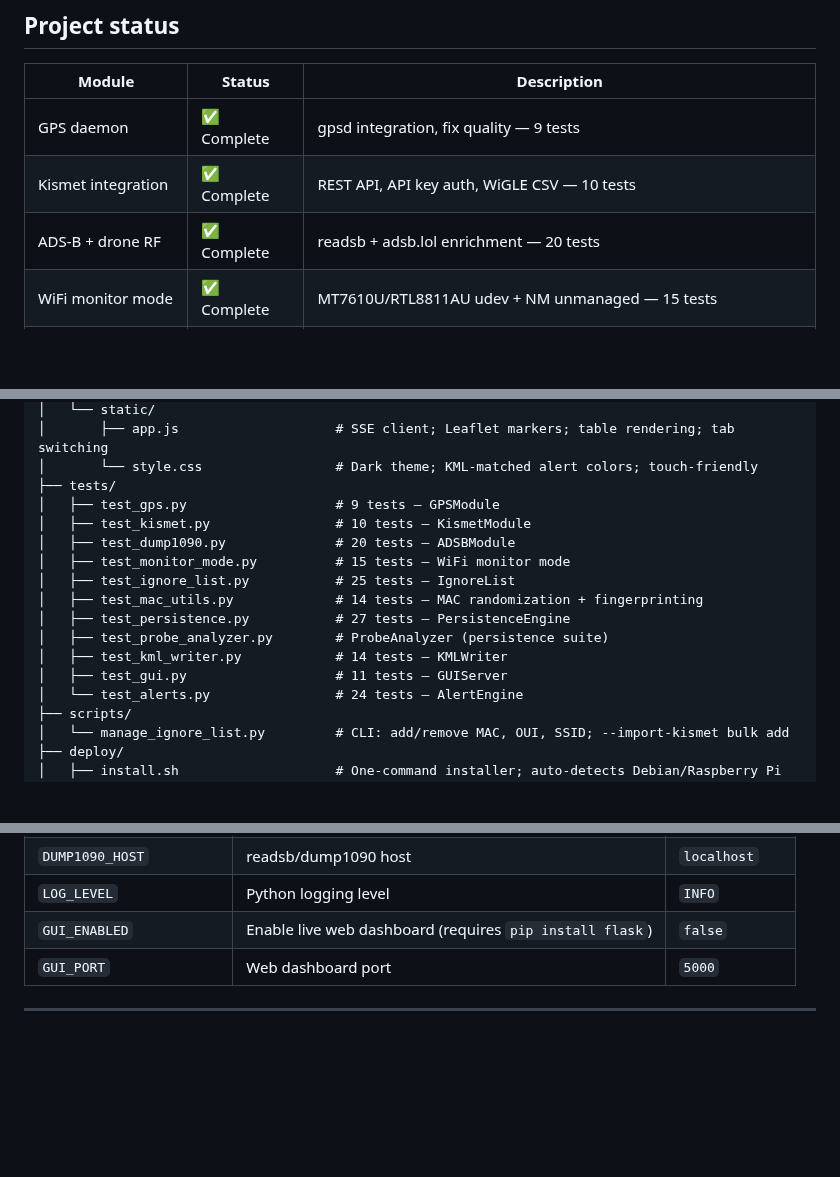
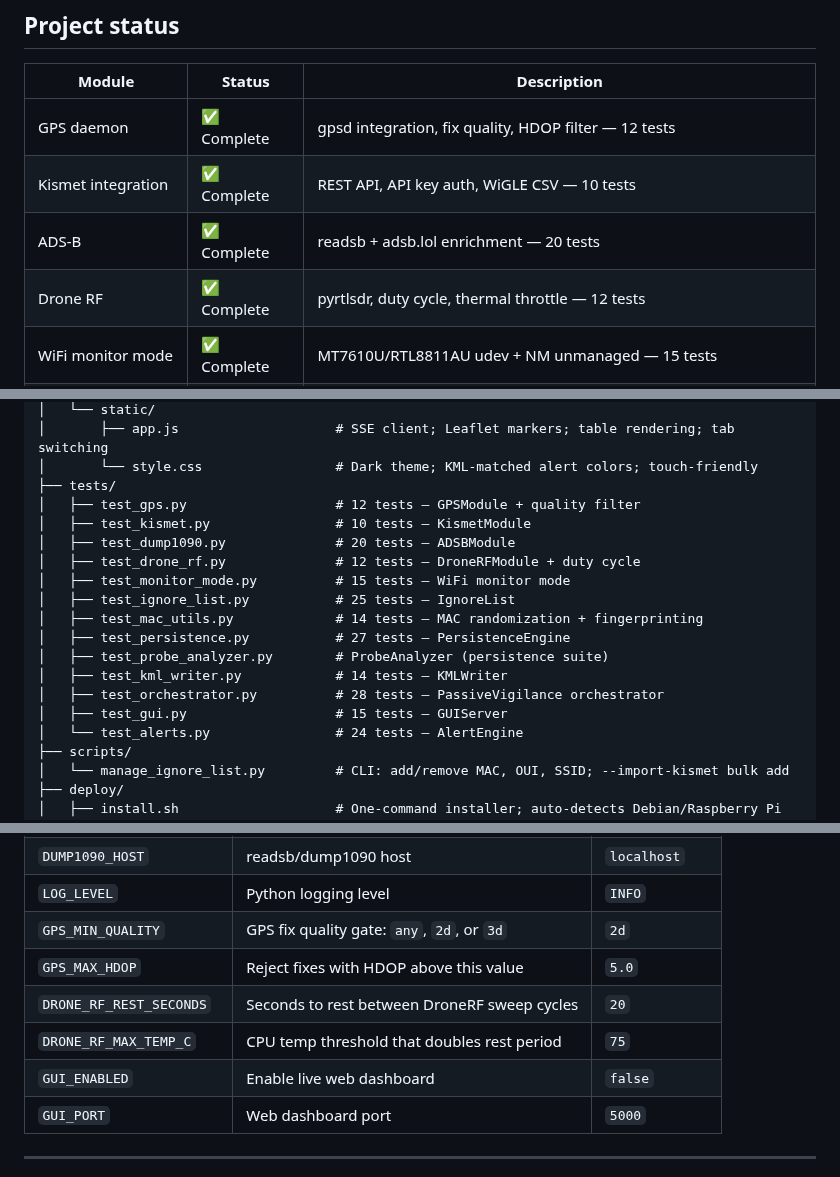
Before and after one commit to Isthistak3n/Passive-Vigilance, a Markdown page: README.md, 3 parts joined by grey strips. GitHub-like rendering; blank space fills up the shorter version.

```diff
--- a/README.md
+++ b/README.md
@@ -114,9 +114,10 @@ flowchart TD
 
 | Module | Status | Description |
 |--------|--------|-------------|
-| GPS daemon | ✅ Complete | gpsd integration, fix quality — 9 tests |
+| GPS daemon | ✅ Complete | gpsd integration, fix quality, HDOP filter — 12 tests |
 | Kismet integration | ✅ Complete | REST API, API key auth, WiGLE CSV — 10 tests |
-| ADS-B + drone RF | ✅ Complete | readsb + adsb.lol enrichment — 20 tests |
+| ADS-B | ✅ Complete | readsb + adsb.lol enrichment — 20 tests |
+| Drone RF | ✅ Complete | pyrtlsdr, duty cycle, thermal throttle — 12 tests |
 | WiFi monitor mode | ✅ Complete | MT7610U/RTL8811AU udev + NM unmanaged — 15 tests |
 | Ignore lists | ✅ Complete | MAC/OUI/SSID filtering, CLI tool — 25 tests |
 | MAC randomization | ✅ Complete | Randomization detection, fingerprinting, ignore — 14 tests |
@@ -214,16 +215,18 @@ Passive-Vigilance/
 │       ├── app.js                    # SSE client; Leaflet markers; table rendering; tab switching
 │       └── style.css                 # Dark theme; KML-matched alert colors; touch-friendly
 ├── tests/
-│   ├── test_gps.py                   # 9 tests — GPSModule
+│   ├── test_gps.py                   # 12 tests — GPSModule + quality filter
 │   ├── test_kismet.py                # 10 tests — KismetModule
 │   ├── test_dump1090.py              # 20 tests — ADSBModule
+│   ├── test_drone_rf.py              # 12 tests — DroneRFModule + duty cycle
 │   ├── test_monitor_mode.py          # 15 tests — WiFi monitor mode
 │   ├── test_ignore_list.py           # 25 tests — IgnoreList
 │   ├── test_mac_utils.py             # 14 tests — MAC randomization + fingerprinting
 │   ├── test_persistence.py           # 27 tests — PersistenceEngine
 │   ├── test_probe_analyzer.py        # ProbeAnalyzer (persistence suite)
 │   ├── test_kml_writer.py            # 14 tests — KMLWriter
-│   ├── test_gui.py                   # 11 tests — GUIServer
+│   ├── test_orchestrator.py          # 28 tests — PassiveVigilance orchestrator
+│   ├── test_gui.py                   # 15 tests — GUIServer
 │   └── test_alerts.py                # 24 tests — AlertEngine
 ├── scripts/
 │   └── manage_ignore_list.py         # CLI: add/remove MAC, OUI, SSID; --import-kismet bulk add
@@ -266,7 +269,11 @@ Key variables:
 | `KISMET_PORT` | Kismet REST API port | `2501` |
 | `DUMP1090_HOST` | readsb/dump1090 host | `localhost` |
 | `LOG_LEVEL` | Python logging level | `INFO` |
-| `GUI_ENABLED` | Enable live web dashboard (requires `pip install flask`) | `false` |
+| `GPS_MIN_QUALITY` | GPS fix quality gate: `any`, `2d`, or `3d` | `2d` |
+| `GPS_MAX_HDOP` | Reject fixes with HDOP above this value | `5.0` |
+| `DRONE_RF_REST_SECONDS` | Seconds to rest between DroneRF sweep cycles | `20` |
+| `DRONE_RF_MAX_TEMP_C` | CPU temp threshold that doubles rest period | `75` |
+| `GUI_ENABLED` | Enable live web dashboard | `false` |
 | `GUI_PORT` | Web dashboard port | `5000` |
 
 ---
```
Also changed, not shown: other parts of README.md (+4 -4 lines), CHANGELOG.md (+38 -0 lines), CLAUDE.md (+13 -1 lines).
